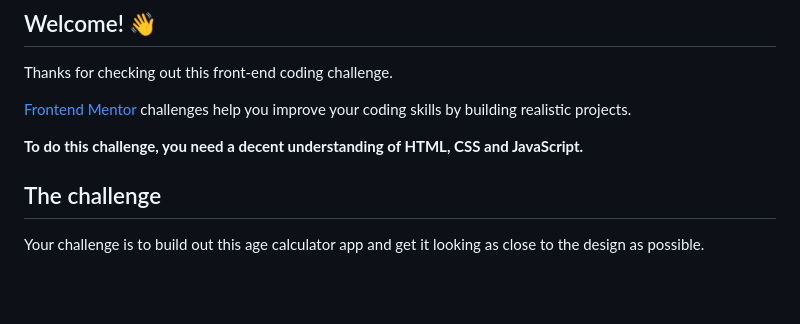
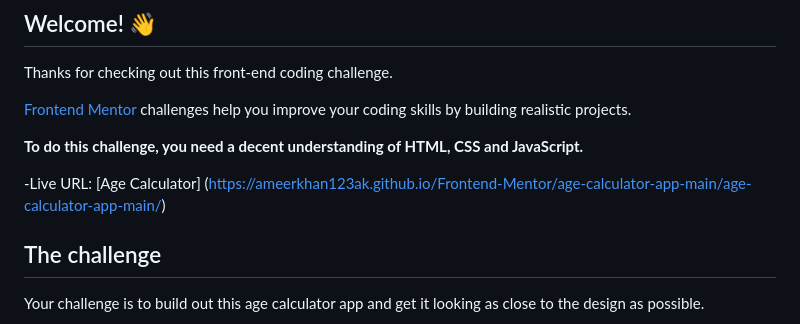
Before and after one commit to ameerkhan123ak/Frontend-Mentor, a Markdown page: age-calculator-app-main/age-calculator-app-main/README.md, the part around the change. GitHub-like rendering; blank space fills up the shorter version.

Commit message:
Update README.md
Signed-off-by: AMEER KHAN B <87577281+ameerkhan123ak@users.noreply.github.com>

```diff
--- a/age-calculator-app-main/age-calculator-app-main/README.md
+++ b/age-calculator-app-main/age-calculator-app-main/README.md
@@ -9,6 +9,8 @@ Thanks for checking out this front-end coding challenge.
 [Frontend Mentor](https://www.frontendmentor.io) challenges help you improve your coding skills by building realistic projects.
 
 **To do this challenge, you need a decent understanding of HTML, CSS and JavaScript.**
+
+-Live URL: [Age Calculator] (https://ameerkhan123ak.github.io/Frontend-Mentor/age-calculator-app-main/age-calculator-app-main/)
 
 ## The challenge
 
```
